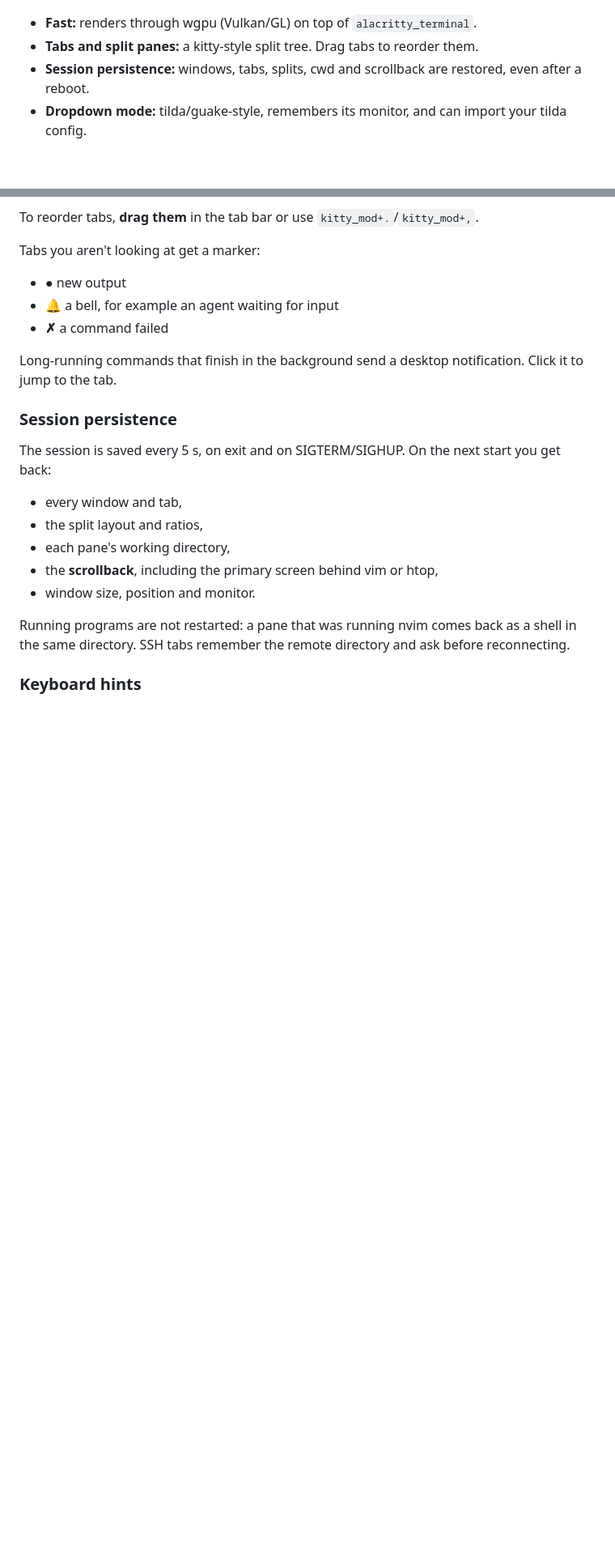
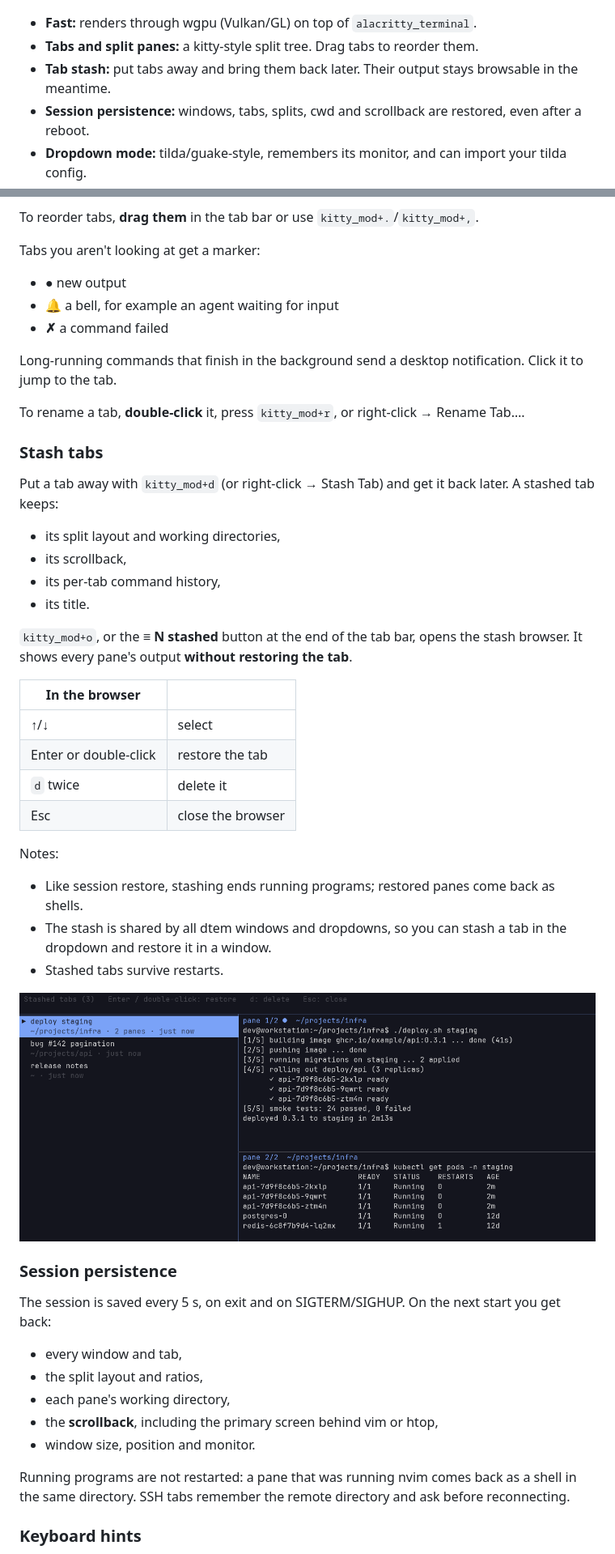
Before and after one commit to myprgit/dtem, a Markdown page: README.md, 2 parts joined by grey strips. Shown at 81% size. GitHub-like rendering; pictures changed too: docs/screenshots/stash.png (added); blank space fills up the shorter version.

```diff
--- a/README.md
+++ b/README.md
@@ -6,6 +6,7 @@
 
 - **Fast:** renders through wgpu (Vulkan/GL) on top of `alacritty_terminal`.
 - **Tabs and split panes:** a kitty-style split tree. Drag tabs to reorder them.
+- **Tab stash:** put tabs away and bring them back later. Their output stays browsable in the meantime.
 - **Session persistence:** windows, tabs, splits, cwd and scrollback are restored, even after a reboot.
 - **Dropdown mode:** tilda/guake-style, remembers its monitor, and can import your tilda config.
 - **Shell integration:** prompt jumping, fuzzy history search across tabs, and autosuggestions.
@@ -27,6 +28,32 @@ Tabs you aren't looking at get a marker:
 - **✗** a command failed
 
 Long-running commands that finish in the background send a desktop notification. Click it to jump to the tab.
+
+To rename a tab, **double-click** it, press `kitty_mod+r`, or right-click → Rename Tab….
+
+### Stash tabs
+
+Put a tab away with `kitty_mod+d` (or right-click → Stash Tab) and get it back later. A stashed tab keeps:
+- its split layout and working directories,
+- its scrollback,
+- its per-tab command history,
+- its title.
+
+`kitty_mod+o`, or the **≡ N stashed** button at the end of the tab bar, opens the stash browser. It shows every pane's output **without restoring the tab**.
+
+| In the browser | |
+|---|---|
+| ↑/↓ | select |
+| Enter or double-click | restore the tab |
+| `d` twice | delete it |
+| Esc | close the browser |
+
+Notes:
+- Like session restore, stashing ends running programs; restored panes come back as shells.
+- The stash is shared by all dtem windows and dropdowns, so you can stash a tab in the dropdown and restore it in a window.
+- Stashed tabs survive restarts.
+
+![Stash browser previewing a stashed two-pane tab](docs/screenshots/stash.png)
 
 ### Session persistence
 
```
Also changed, not shown: other parts of README.md (+5 -4 lines), docs/screenshots/keys.png, docs/screenshots/menu.png, 6 other files.
